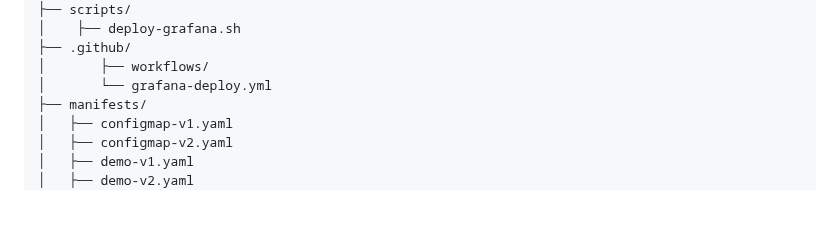
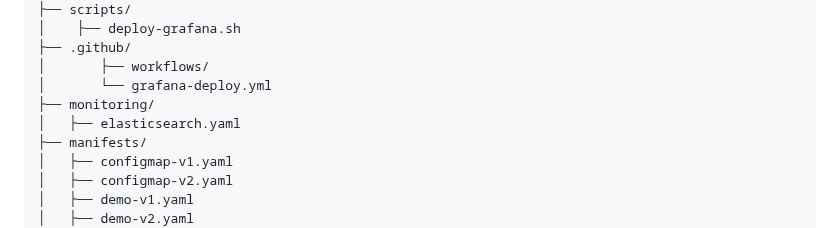
Before and after one commit to Anne-LaureS/Kubernetes-Kind-HA-Lab, a Markdown page: README.md, the part around the change. GitHub-like rendering; blank space fills up the shorter version.

```diff
--- a/README.md
+++ b/README.md
@@ -79,6 +79,8 @@ kubernetes-kind-ha-lab/
 ├── .github/
 │       ├── workflows/
 │       └── grafana-deploy.yml
+├── monitoring/
+│   ├── elasticsearch.yaml
 ├── manifests/
 │   ├── configmap-v1.yaml
 │   ├── configmap-v2.yaml
```
